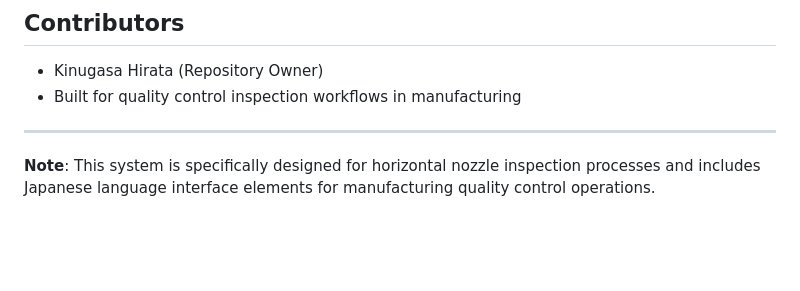
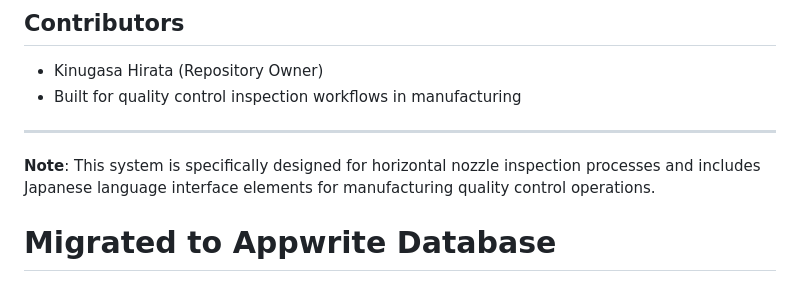
Before and after one commit to kinugasa-hirata/suihei-process, a Markdown page: README.md, the part around the change. Drawn GitHub-style; blank space fills up the shorter version.

```diff
--- a/README.md
+++ b/README.md
@@ -225,3 +225,5 @@ MIT License - See LICENSE file for details
 ---
 
 **Note**: This system is specifically designed for horizontal nozzle inspection processes and includes Japanese language interface elements for manufacturing quality control operations.
+
+# Migrated to Appwrite Database
```
